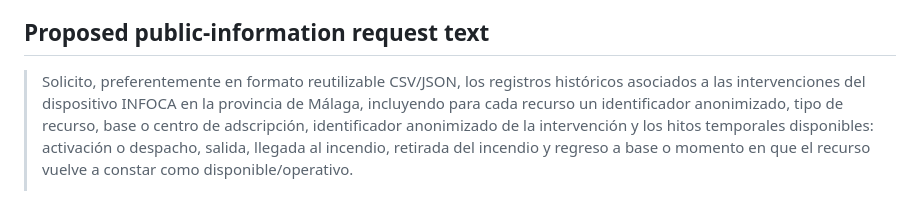
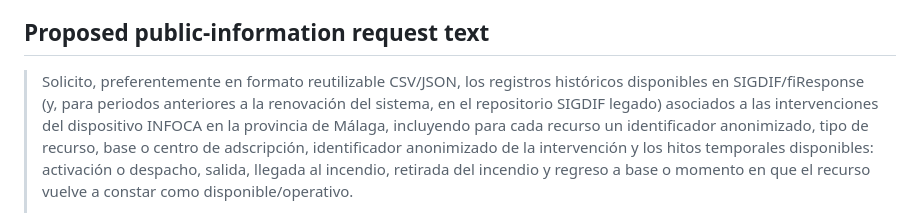
Before and after one commit to webtilians/ecodispatch, a Markdown page: docs/infoca-operational-data-request-v1.7.2a.md, the part around one of its changes. Drawn GitHub-style.

```diff
--- a/docs/infoca-operational-data-request-v1.7.2a.md
+++ b/docs/infoca-operational-data-request-v1.7.2a.md
@@ -146,7 +176,8 @@ universal bundle from a single large-fire report.
 ## Proposed public-information request text
 
 > Solicito, preferentemente en formato reutilizable CSV/JSON, los registros
-> históricos asociados a las intervenciones del dispositivo INFOCA en la
+> históricos disponibles en SIGDIF/fiResponse (y, para periodos anteriores a la
+> renovación del sistema, en el repositorio SIGDIF legado) asociados a las intervenciones del dispositivo INFOCA en la
 > provincia de Málaga, incluyendo para cada recurso un identificador anonimizado,
 > tipo de recurso, base o centro de adscripción, identificador anonimizado de la
 > intervención y los hitos temporales disponibles: activación o despacho, salida,
```
Also changed, not shown: other parts of docs/infoca-operational-data-request-v1.7.2a.md (+34 -2 lines).
